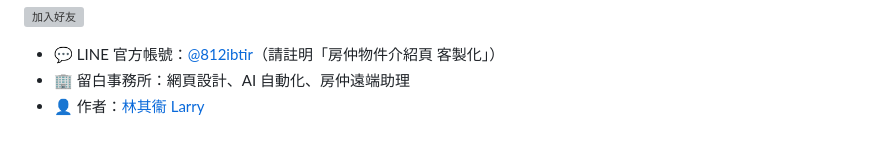
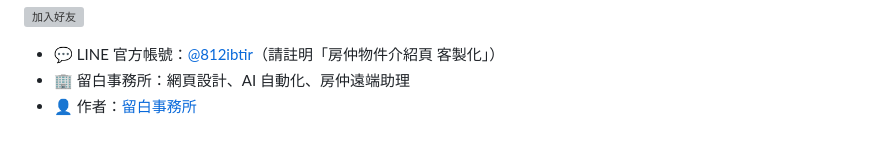
Before and after one commit to Larryveryhandsome/tw-listing-page, a Markdown page: README.md, the part around the change. Drawn GitHub-style; grey boxes are pictures that could not be loaded.

Commit message:
README 作者改為留白事務所（移除個人姓名）
Co-Authored-By: Claude Opus 5.5 <noreply@anthropic.com>

```diff
--- a/README.md
+++ b/README.md
@@ -181,4 +181,4 @@ npm test
 
 - 💬 LINE 官方帳號：[@812ibtir](https://lin.ee/pdYGARu)（請註明「房仲物件介紹頁 客製化」）
 - 🏢 留白事務所：網頁設計、AI 自動化、房仲遠端助理
-- 👤 作者：[林其衞 Larry](https://github.com/Larryveryhandsome)
+- 👤 作者：[留白事務所](https://github.com/Larryveryhandsome)
```
